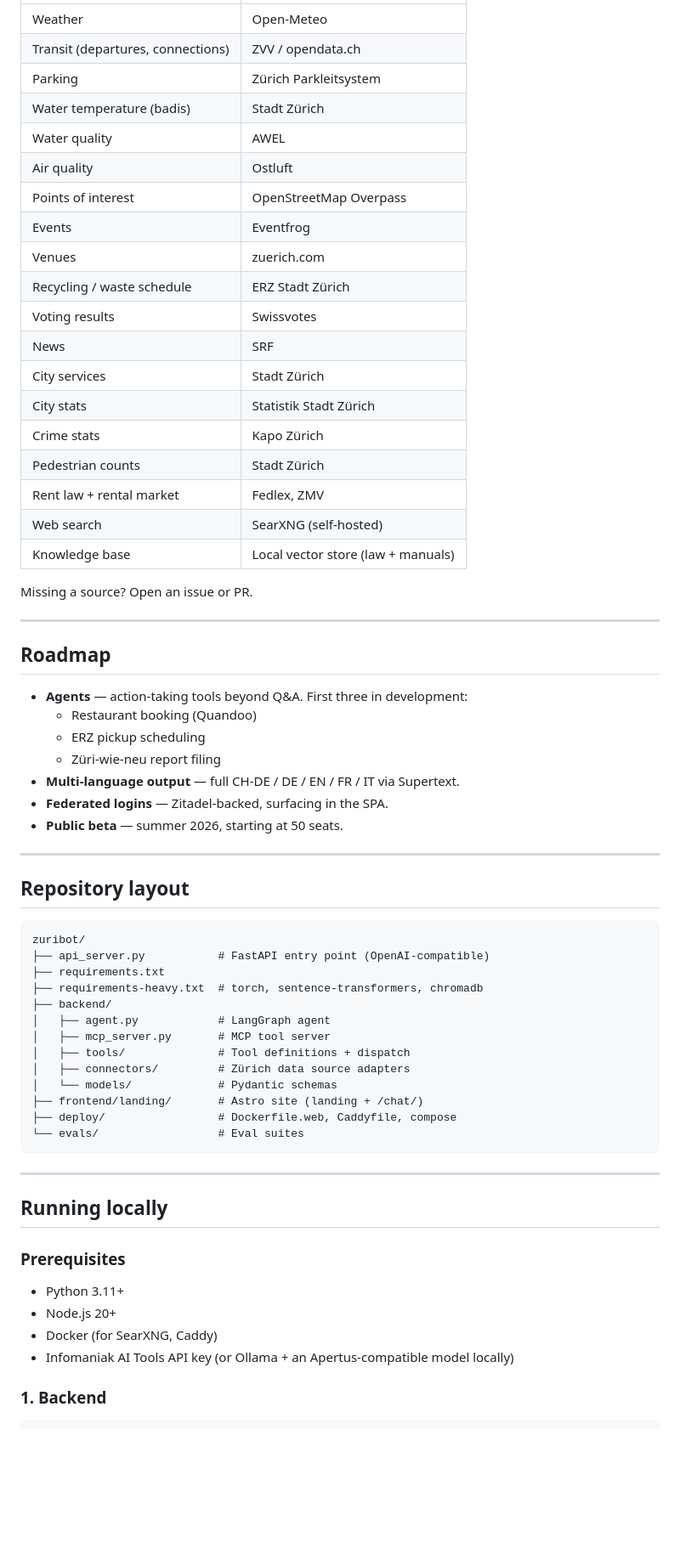
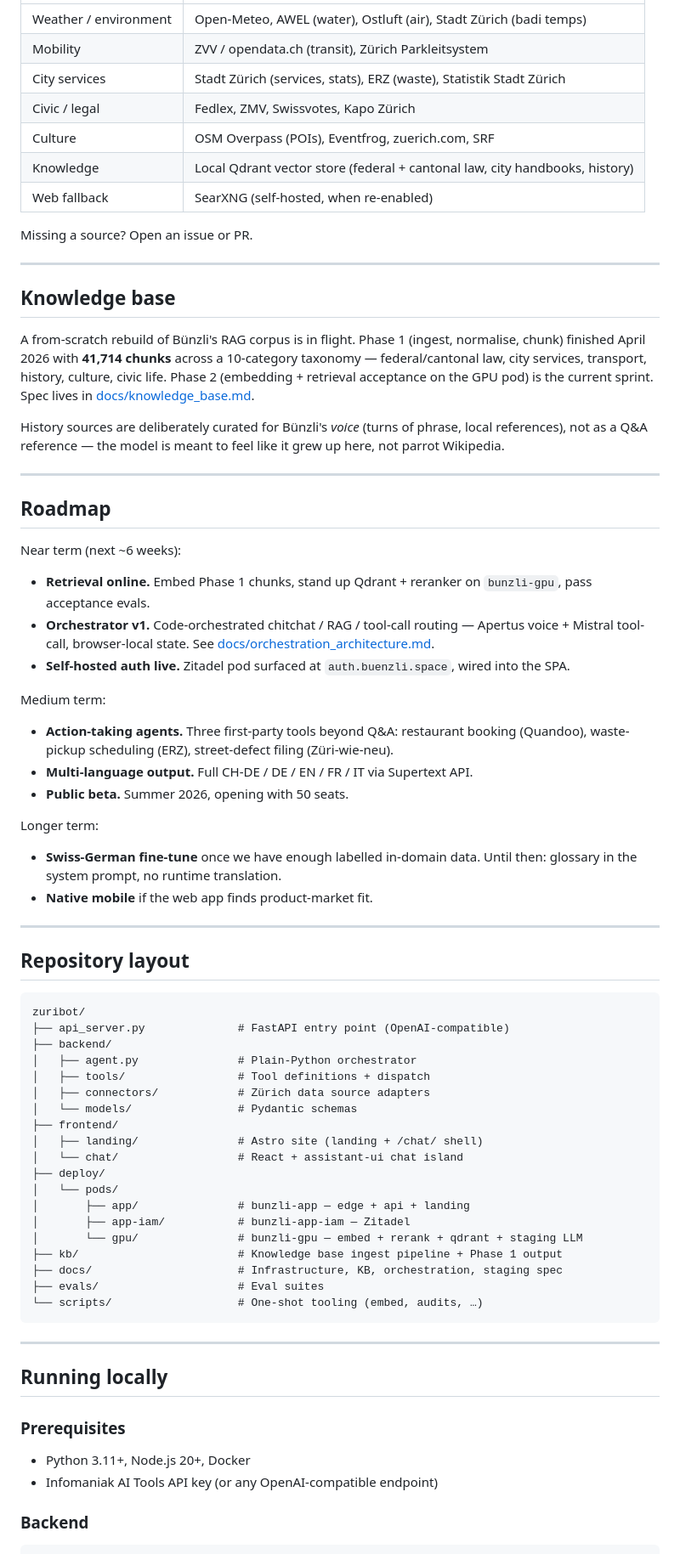
Before and after one commit to benedictvonhoffmann-zuri-droid/zueribot, a Markdown page: README.md, the part around one of its changes. Shown at 85% size. Drawn GitHub-style; blank space fills up the shorter version.

````diff
--- a/README.md
+++ b/README.md
@@ -100,37 +124,42 @@ Each connector is a small Python module in `backend/connectors/` that maps a pub
 |---|---|
-| Weather | Open-Meteo |
-| Transit (departures, connections) | ZVV / opendata.ch |
-| Parking | Zürich Parkleitsystem |
-| Water temperature (badis) | Stadt Zürich |
-| Water quality | AWEL |
-| Air quality | Ostluft |
-| Points of interest | OpenStreetMap Overpass |
-| Events | Eventfrog |
-| Venues | zuerich.com |
-| Recycling / waste schedule | ERZ Stadt Zürich |
-| Voting results | Swissvotes |
-| News | SRF |
-| City services | Stadt Zürich |
-| City stats | Statistik Stadt Zürich |
-| Crime stats | Kapo Zürich |
-| Pedestrian counts | Stadt Zürich |
-| Rent law + rental market | Fedlex, ZMV |
-| Web search | SearXNG (self-hosted) |
-| Knowledge base | Local vector store (law + manuals) |
+| Weather / environment | Open-Meteo, AWEL (water), Ostluft (air), Stadt Zürich (badi temps) |
+| Mobility | ZVV / opendata.ch (transit), Zürich Parkleitsystem |
+| City services | Stadt Zürich (services, stats), ERZ (waste), Statistik Stadt Zürich |
+| Civic / legal | Fedlex, ZMV, Swissvotes, Kapo Zürich |
+| Culture | OSM Overpass (POIs), Eventfrog, zuerich.com, SRF |
+| Knowledge | Local Qdrant vector store (federal + cantonal law, city handbooks, history) |
+| Web fallback | SearXNG (self-hosted, when re-enabled) |
 
 Missing a source? Open an issue or PR.
 
 ---
 
+## Knowledge base
+
+A from-scratch rebuild of Bünzli's RAG corpus is in flight. Phase 1 (ingest, normalise, chunk) finished April 2026 with **41,714 chunks** across a 10-category taxonomy — federal/cantonal law, city services, transport, history, culture, civic life. Phase 2 (embedding + retrieval acceptance on the GPU pod) is the current sprint. Spec lives in [docs/knowledge_base.md](docs/knowledge_base.md).
+
+History sources are deliberately curated for Bünzli's *voice* (turns of phrase, local references), not as a Q&A reference — the model is meant to feel like it grew up here, not parrot Wikipedia.
+
+---
+
 ## Roadmap
 
-- **Agents** — action-taking tools beyond Q&A. First three in development:
-  - Restaurant booking (Quandoo)
-  - ERZ pickup scheduling
-  - Züri-wie-neu report filing
-- **Multi-language output** — full CH-DE / DE / EN / FR / IT via Supertext.
-- **Federated logins** — Zitadel-backed, surfacing in the SPA.
-- **Public beta** — summer 2026, starting at 50 seats.
+Near term (next ~6 weeks):
+
+- **Retrieval online.** Embed Phase 1 chunks, stand up Qdrant + reranker on `bunzli-gpu`, pass acceptance evals.
+- **Orchestrator v1.** Code-orchestrated chitchat / RAG / tool-call routing — Apertus voice + Mistral tool-call, browser-local state. See [docs/orchestration_architecture.md](docs/orchestration_architecture.md).
+- **Self-hosted auth live.** Zitadel pod surfaced at `auth.buenzli.space`, wired into the SPA.
+
+Medium term:
+
+- **Action-taking agents.** Three first-party tools beyond Q&A: restaurant booking (Quandoo), waste-pickup scheduling (ERZ), street-defect filing (Züri-wie-neu).
+- **Multi-language output.** Full CH-DE / DE / EN / FR / IT via Supertext API.
+- **Public beta.** Summer 2026, opening with 50 seats.
+
+Longer term:
+
+- **Swiss-German fine-tune** once we have enough labelled in-domain data. Until then: glossary in the system prompt, no runtime translation.
+- **Native mobile** if the web app finds product-market fit.
 
 ---
 
@@ -138,18 +167,24 @@ Missing a source? Open an issue or PR.
 
 ```
 zuribot/
-├── api_server.py           # FastAPI entry point (OpenAI-compatible)
-├── requirements.txt
-├── requirements-heavy.txt  # torch, sentence-transformers, chromadb
+├── api_server.py              # FastAPI entry point (OpenAI-compatible)
 ├── backend/
-│   ├── agent.py            # LangGraph agent
-│   ├── mcp_server.py       # MCP tool server
-│   ├── tools/              # Tool definitions + dispatch
-│   ├── connectors/         # Zürich data source adapters
-│   └── models/             # Pydantic schemas
-├── frontend/landing/       # Astro site (landing + /chat/)
-├── deploy/                 # Dockerfile.web, Caddyfile, compose
-└── evals/                  # Eval suites
+│   ├── agent.py               # Plain-Python orchestrator
+│   ├── tools/                 # Tool definitions + dispatch
+│   ├── connectors/            # Zürich data source adapters
+│   └── models/                # Pydantic schemas
+├── frontend/
+│   ├── landing/               # Astro site (landing + /chat/ shell)
+│   └── chat/                  # React + assistant-ui chat island
+├── deploy/
+│   └── pods/
+│       ├── app/               # bunzli-app — edge + api + landing
+│       ├── app-iam/           # bunzli-app-iam — Zitadel
+│       └── gpu/               # bunzli-gpu — embed + rerank + qdrant + staging LLM
+├── kb/                        # Knowledge base ingest pipeline + Phase 1 output
+├── docs/                      # Infrastructure, KB, orchestration, staging spec
+├── evals/                     # Eval suites
+└── scripts/                   # One-shot tooling (embed, audits, …)
 ```
 
 ---
@@ -158,11 +193,9 @@ zuribot/
 
 ### Prerequisites
 
-- Python 3.11+
-- Node.js 20+
-- Docker (for SearXNG, Caddy)
-- Infomaniak AI Tools API key (or Ollama + an Apertus-compatible model locally)
+- Python 3.11+, Node.js 20+, Docker
+- Infomaniak AI Tools API key (or any OpenAI-compatible endpoint)
 
-### 1. Backend
+### Backend
 
 ```bash
````
Also changed, not shown: other parts of README.md (+99 -78 lines), CHANGELOG.md (added, +54 -0 lines), docs/readme_guide.md (added, +94 -0 lines).
